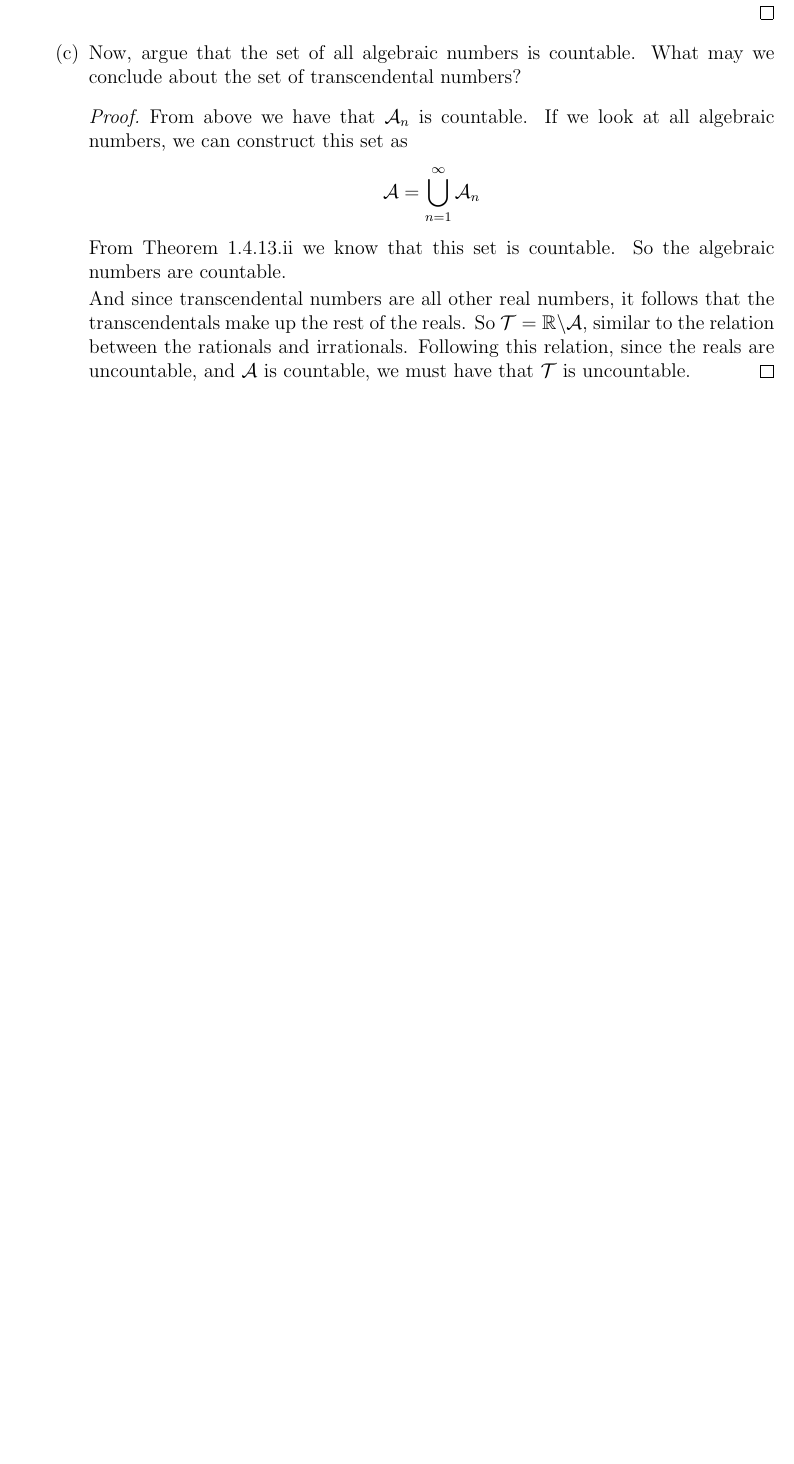
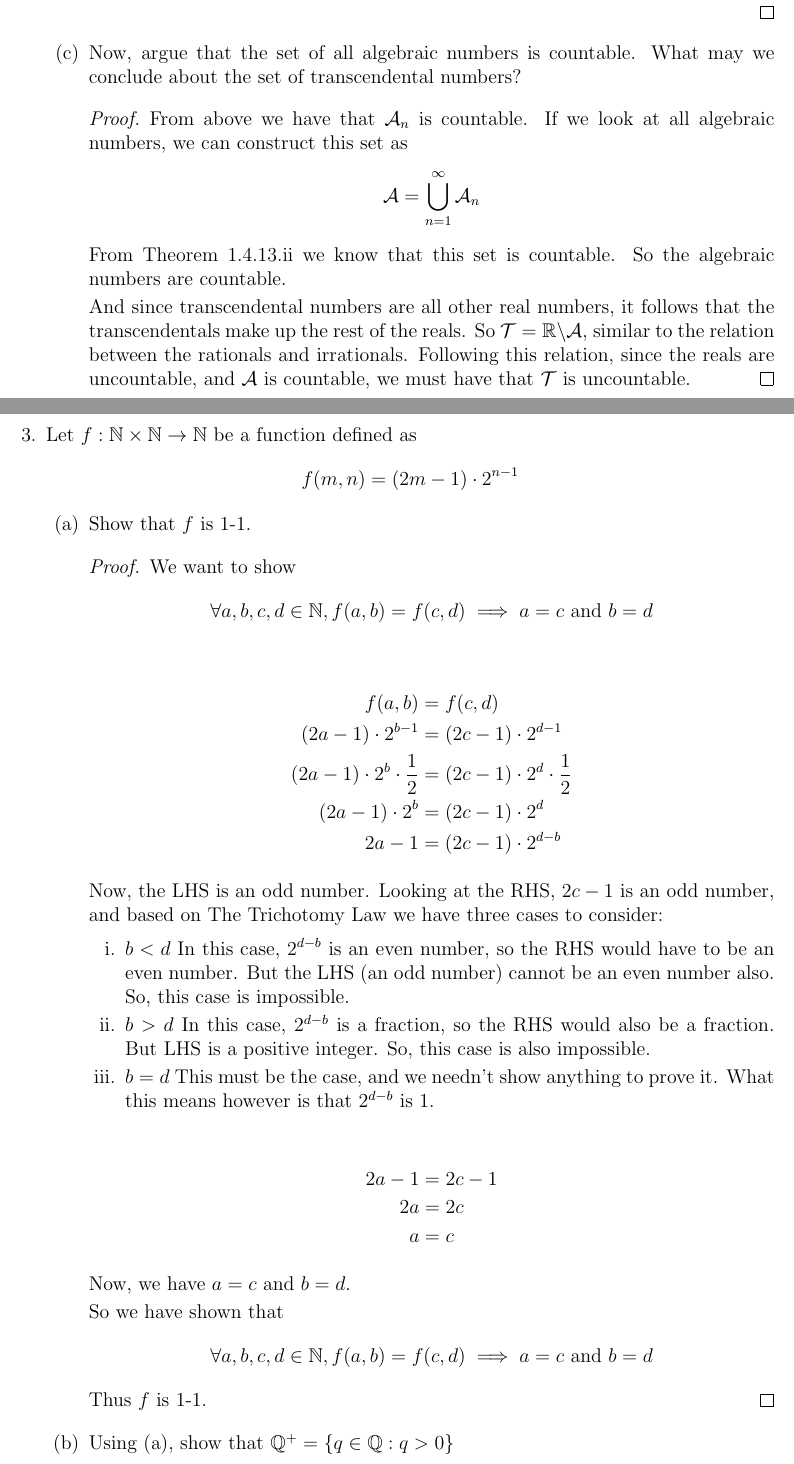
Before and after one commit to joneshf/ucd, a LaTeX problem sheet (mat25/hw4.tex): part of page 2 of 2 before the commit and two parts of pages 2 and 3 of 3 after it, the two joined at a grey line, cut so that both start at the same text, the shorter picture padded with empty space. Compiled offline with pdfLaTeX.

Commit message:
Started on #3.

```diff
--- a/mat25/hw4.tex
+++ b/mat25/hw4.tex
@@ -143,6 +143,60 @@
             we must have that $\mathcal{T}$ is uncountable.
           \end{proof}
       \end{enumerate}
+
+    \item Let $f : \mathbb{N} \times \mathbb{N} \rightarrow \mathbb{N}$
+      be a function defined as
+      \[f(m, n) = (2m - 1) \cdot 2^{n - 1}\]
+
+      \begin{enumerate}
+        \item Show that $f$ is 1-1.
+
+          \begin{proof}
+            We want to show
+            \[\forall a, b, c, d \in \mathbb{N}, f(a,b) = f(c,d) \implies a = c \text{ and } b = d\]
+
+            \begin{align*}
+              f(a,b) &= f(c,d) \\
+              (2a - 1) \cdot 2^{b - 1} &= (2c - 1) \cdot 2^{d - 1} \\
+              (2a - 1) \cdot 2^b \cdot \frac{1}{2} &= (2c - 1) \cdot 2^d \cdot \frac{1}{2} \\
+              (2a - 1) \cdot 2^b &= (2c - 1) \cdot 2^d \\
+              2a - 1 &= (2c - 1) \cdot 2^{d-b}
+            \end{align*}
+
+            Now, the LHS is an odd number.
+            Looking at the RHS, $2c - 1$ is an odd number,
+            and based on The Trichotomy Law we have three cases to consider:
+
+            \begin{enumerate}
+              \item $b < d$
+                In this case, $2^{d-b}$ is an even number,
+                so the RHS would have to be an even number.
+                But the LHS (an odd number) cannot be an even number also.
+                So, this case is impossible.
+              \item $b > d$
+                In this case, $2^{d-b}$ is a fraction,
+                so the RHS would also be a fraction.
+                But LHS is a positive integer.
+                So, this case is also impossible.
+              \item $b = d$
+                This must be the case, and we needn't show anything to prove it.
+                What this means however is that $2^{d-b}$ is $1$.
+            \end{enumerate}
+
+            \begin{align*}
+              2a - 1 &= 2c - 1 \\
+              2a &= 2c \\
+              a &= c
+            \end{align*}
+
+            Now, we have $a = c$ and $b = d$.
+
+            So we have shown that \[\forall a, b, c, d \in \mathbb{N}, f(a,b) = f(c,d) \implies a = c \text{ and } b = d\]
+            Thus $f$ is 1-1.
+          \end{proof}
+
+        \item Using (a), show that $\mathbb{Q}^+ = \left\{q \in \mathbb{Q} : q > 0 \right\}$
+      \end{enumerate}
   \end{enumerate}
 
 \end{document}
```
Also changed, not shown: mat25/hw4.pdf.
